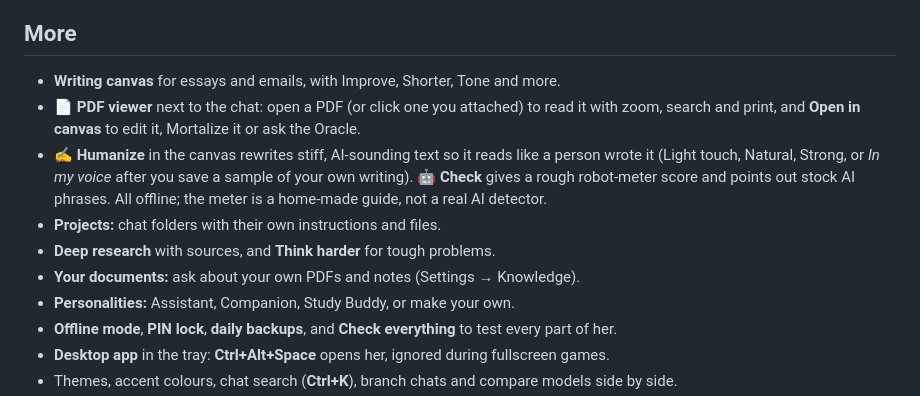
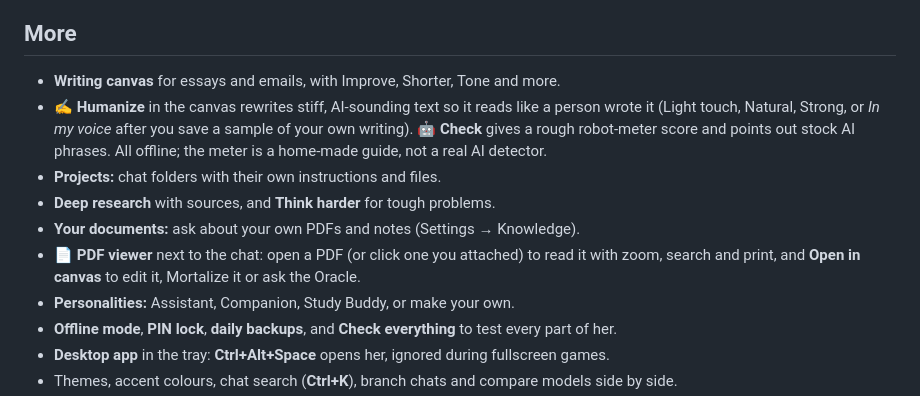
Before and after one commit to Brad3n0/Athena, a Markdown page: README.md, the part around the change. GitHub-like rendering.

Commit message:
Move the PDF viewer README line so it doesn't clash with the Oracle PR

```diff
--- a/README.md
+++ b/README.md
@@ -107,11 +107,11 @@ Scores, schedules, standings, injuries and past seasons: `/scores NBA tonight`.
 ## More
 
 - **Writing canvas** for essays and emails, with Improve, Shorter, Tone and more.
-- **📄 PDF viewer** next to the chat: open a PDF (or click one you attached) to read it with zoom, search and print, and **Open in canvas** to edit it, Mortalize it or ask the Oracle.
 - **✍️ Humanize** in the canvas rewrites stiff, AI-sounding text so it reads like a person wrote it (Light touch, Natural, Strong, or *In my voice* after you save a sample of your own writing). **🤖 Check** gives a rough robot-meter score and points out stock AI phrases. All offline; the meter is a home-made guide, not a real AI detector.
 - **Projects:** chat folders with their own instructions and files.
 - **Deep research** with sources, and **Think harder** for tough problems.
 - **Your documents:** ask about your own PDFs and notes (Settings → Knowledge).
+- **📄 PDF viewer** next to the chat: open a PDF (or click one you attached) to read it with zoom, search and print, and **Open in canvas** to edit it, Mortalize it or ask the Oracle.
 - **Personalities:** Assistant, Companion, Study Buddy, or make your own.
 - **Offline mode**, **PIN lock**, **daily backups**, and **Check everything** to test every part of her.
 - **Desktop app** in the tray: **Ctrl+Alt+Space** opens her, ignored during fullscreen games.
```
